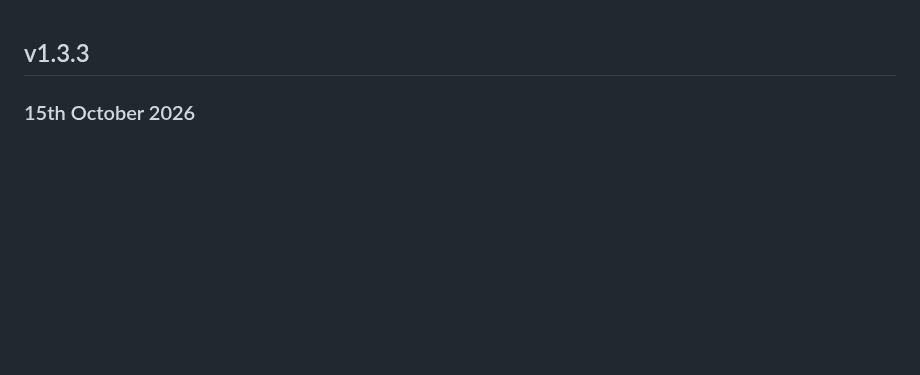
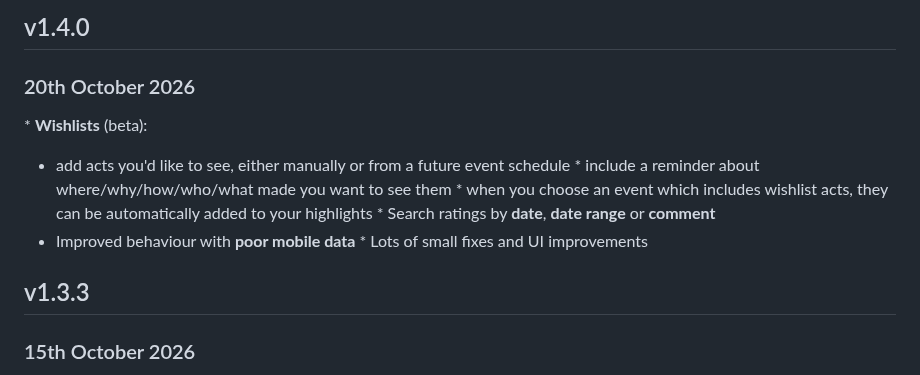
Before and after one commit to mwgh/mwgh.github.io, a Markdown page: release_history.md, the part around the change. Rendered like a GitHub page; blank space fills up the shorter version.

Commit message:
Add release notes for version 1.4.0
Added release notes for version 1.4.0, including wishlist features and search improvements.

```diff
--- a/release_history.md
+++ b/release_history.md
@@ -1,3 +1,13 @@
+
+## v1.4.0
+### 20th October 2026
+* **Wishlists** (beta):
+  * add acts you'd like to see, either manually or from a future event schedule
+  * include a reminder about where/why/how/who/what made you want to see them
+  * when you choose an event which includes wishlist acts, they can be automatically added to your highlights
+* Search ratings by **date**, **date range** or **comment**
+* Improved behaviour with **poor mobile data**
+* Lots of small fixes and UI improvements
 
 ## v1.3.3
 ### 15th October 2026
```
